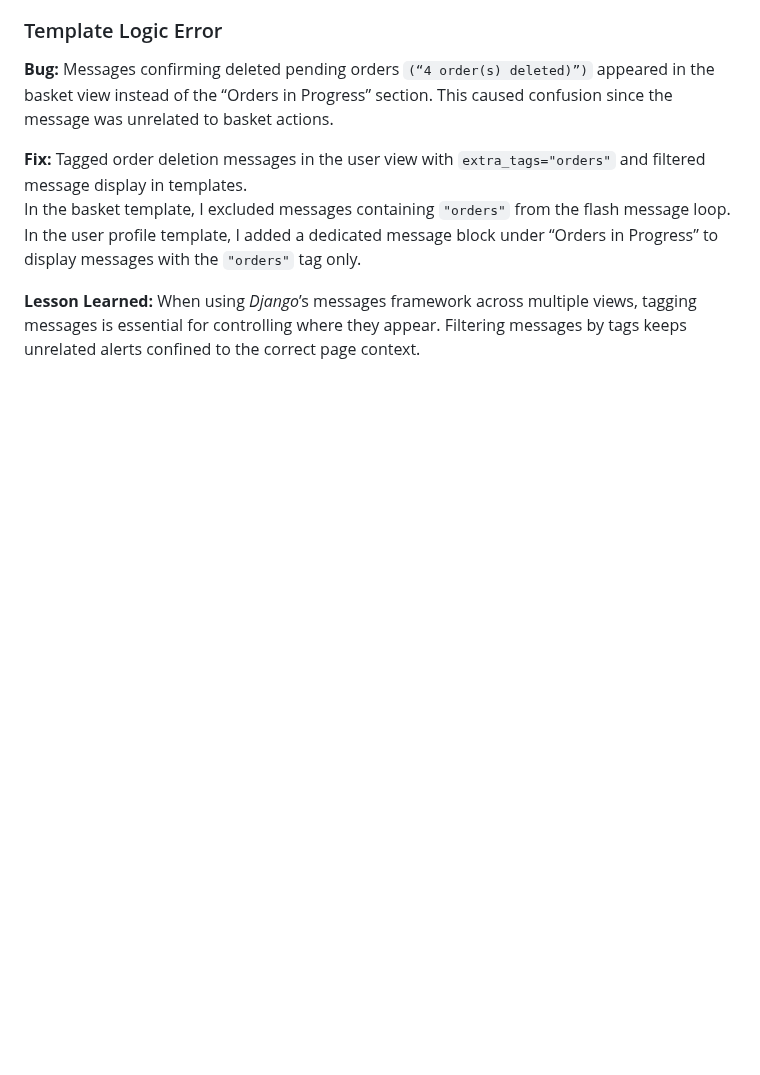
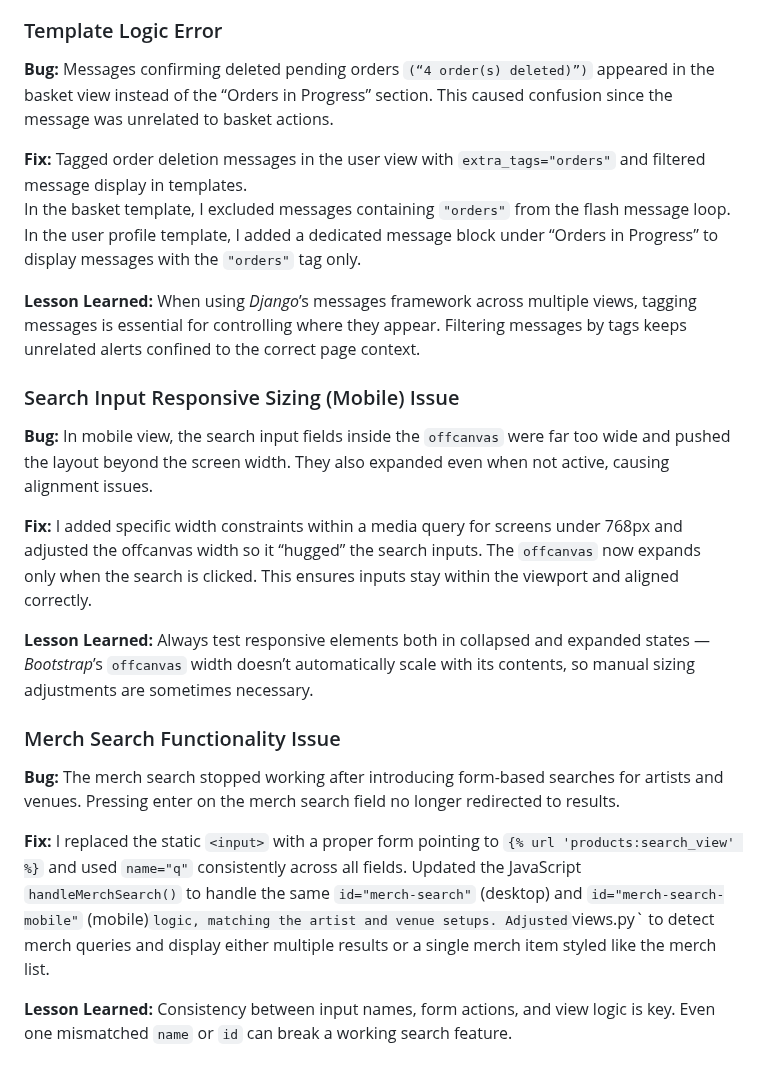
Before and after one commit to AxdeKlerk/SLP, a Markdown page: DEBUGGING.md, the part around the change. Rendered like a GitHub page; blank space fills up the shorter version.

```diff
--- a/DEBUGGING.md
+++ b/DEBUGGING.md
@@ -950,3 +950,19 @@ This ensured both charges were included in `order.subtotal` and `order.total` be
 In the basket template, I excluded messages containing `"orders"` from the flash message loop. In the user profile template, I added a dedicated message block under “Orders in Progress” to display messages with the `"orders"` tag only.
 
 **Lesson Learned:** When using *Django*’s messages framework across multiple views, tagging messages is essential for controlling where they appear. Filtering messages by tags keeps unrelated alerts confined to the correct page context.
+
+### Search Input Responsive Sizing (Mobile) Issue
+
+**Bug:** In mobile view, the search input fields inside the `offcanvas` were far too wide and pushed the layout beyond the screen width. They also expanded even when not active, causing alignment issues.
+
+**Fix:** I added specific width constraints within a media query for screens under 768px and adjusted the offcanvas width so it “hugged” the search inputs. The `offcanvas` now expands only when the search is clicked. This ensures inputs stay within the viewport and aligned correctly.
+
+**Lesson Learned:** Always test responsive elements both in collapsed and expanded states — *Bootstrap*’s `offcanvas` width doesn’t automatically scale with its contents, so manual sizing adjustments are sometimes necessary.
+
+### Merch Search Functionality Issue
+
+**Bug:** The merch search stopped working after introducing form-based searches for artists and venues. Pressing enter on the merch search field no longer redirected to results.
+
+**Fix:** I replaced the static `<input>` with a proper form pointing to `{% url 'products:search_view' %}` and used `name="q"` consistently across all fields. Updated the JavaScript `handleMerchSearch()` to handle the same `id="merch-search"` (desktop) and `id="merch-search-mobile"` (mobile)` logic, matching the artist and venue setups. Adjusted `views.py` to detect merch queries and display either multiple results or a single merch item styled like the merch list.
+
+**Lesson Learned:** Consistency between input names, form actions, and view logic is key. Even one mismatched `name` or `id` can break a working search feature.
```
Also changed, not shown: TESTING.md (+54 -0 lines).
